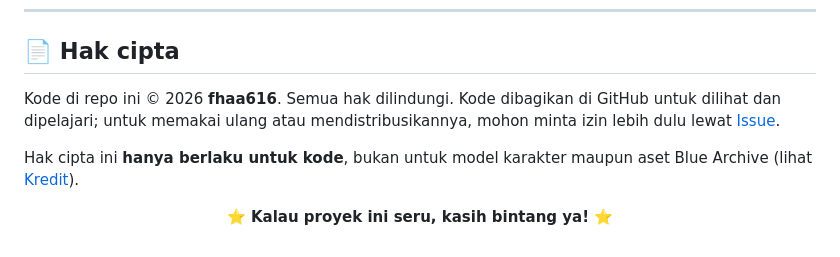
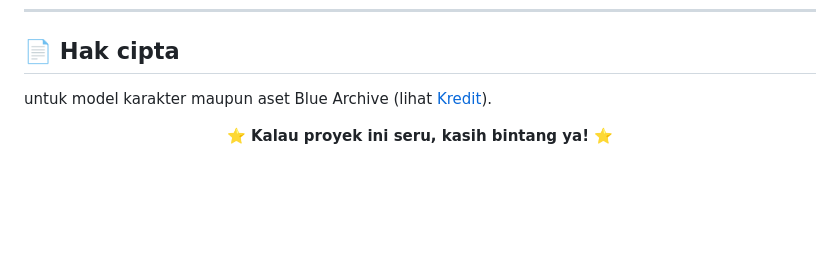
Before and after one commit to fhaa616/Hoshino-Interactor-3D, a Markdown page: README.md, the part around the change. Rendered like a GitHub page; blank space fills up the shorter version.

Commit message:
Update copyright section in README.md
Removed copyright notice for character models and assets.

```diff
--- a/README.md
+++ b/README.md
@@ -283,9 +283,7 @@ Karakter dan modelnya bukan milik saya. Lihat bagian Kredit di bawah.
 
 ## 📄 Hak cipta
 
-Kode di repo ini © 2026 **fhaa616**. Semua hak dilindungi. Kode dibagikan di GitHub untuk dilihat dan dipelajari; untuk memakai ulang atau mendistribusikannya, mohon minta izin lebih dulu lewat [Issue](https://github.com/fhaa616/Hoshino-Interactor-3D/issues).
-
-Hak cipta ini **hanya berlaku untuk kode**, bukan untuk model karakter maupun aset Blue Archive (lihat [Kredit](#-kredit--sumber-model)).
+untuk model karakter maupun aset Blue Archive (lihat [Kredit](#-kredit--sumber-model)).
 
 <div align="center">
 
```
